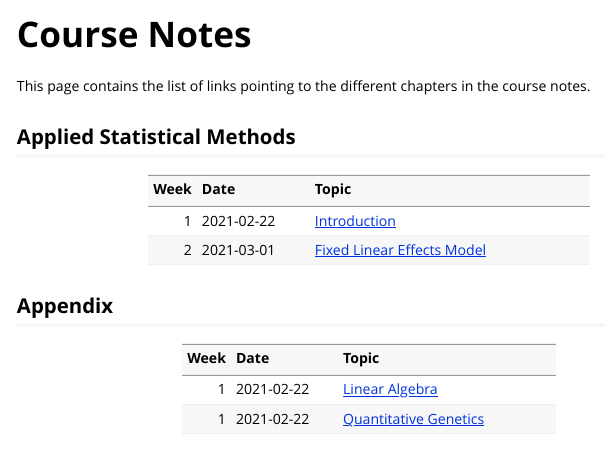
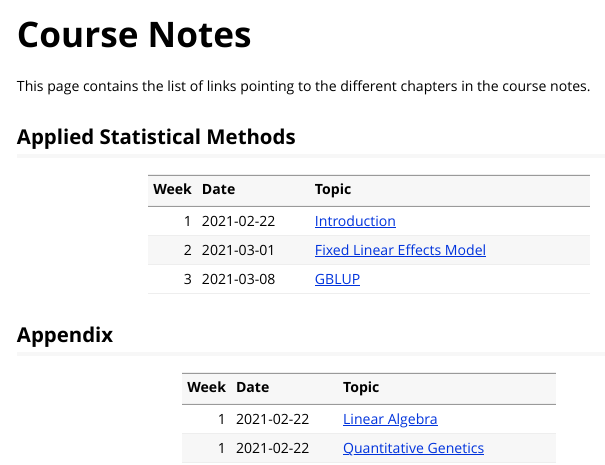
Before and after one commit to charlotte-ngs/gelasmss2021, an R Markdown document (vignettes/course_notes.Rmd): the page in a window 1100 px wide, from its top. Rendered offline with R 4.5, knitr and Pandoc, with nearby package versions.

Commit message:
Added link to chapter 03

````diff
--- a/vignettes/course_notes.Rmd
+++ b/vignettes/course_notes.Rmd
@@ -20,12 +20,14 @@ This page contains the list of links pointing to the different chapters in the c
 
 ```{r, echo=FALSE}
 s_cn_asm_url <- 'https://charlotte-ngs.github.io/gelasmss2021/cn_asm/'
-tbl_asm_chpt <- tibble::tibble(Week = c(1, 2),
+tbl_asm_chpt <- tibble::tibble(Week = c(1, 2, 3),
                                Date = c('2021-02-22',
-                                        '2021-03-01'),
+                                        '2021-03-01',
+                                        '2021-03-08'),
                                Topic = c(
                                  paste0("[Introduction](", s_cn_asm_url, "01_intro.pdf)", collapse = ""),
-                                 paste0("[Fixed Linear Effects Model](", s_cn_asm_url, "02_flem.pdf)", collapse = '')
+                                 paste0("[Fixed Linear Effects Model](", s_cn_asm_url, "02_flem.pdf)", collapse = ''),
+                                 paste0("[GBLUP](", s_cn_asm_url, "03_gblup.pdf)", collapse = '')
                                ))
 knitr::kable(tbl_asm_chpt)
 ```
````
